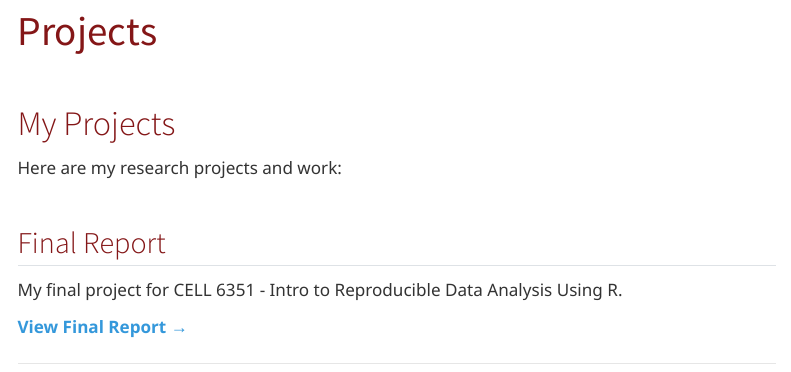
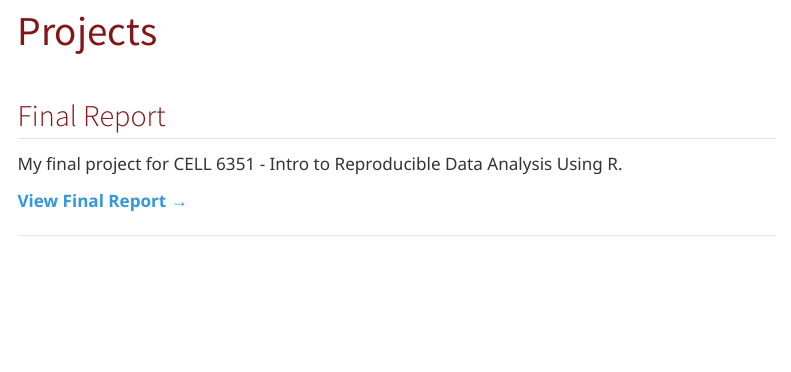
Before and after one commit to ramireznataliaok/NataliaRamirez.github.io, a Quarto document (projects.qmd): the page in a window 1100 px wide, from its top. Rendered offline with R 4.5, knitr and Pandoc in place of Quarto, with nearby package versions; menus at the side of the page are left out.

Commit message:
update pt 3

```diff
--- a/projects.qmd
+++ b/projects.qmd
@@ -1,10 +1,6 @@
 ---
 title: "Projects"
 ---
-
-# My Projects
-
-Here are my research projects and work:
 
 ## Final Report
 
```
